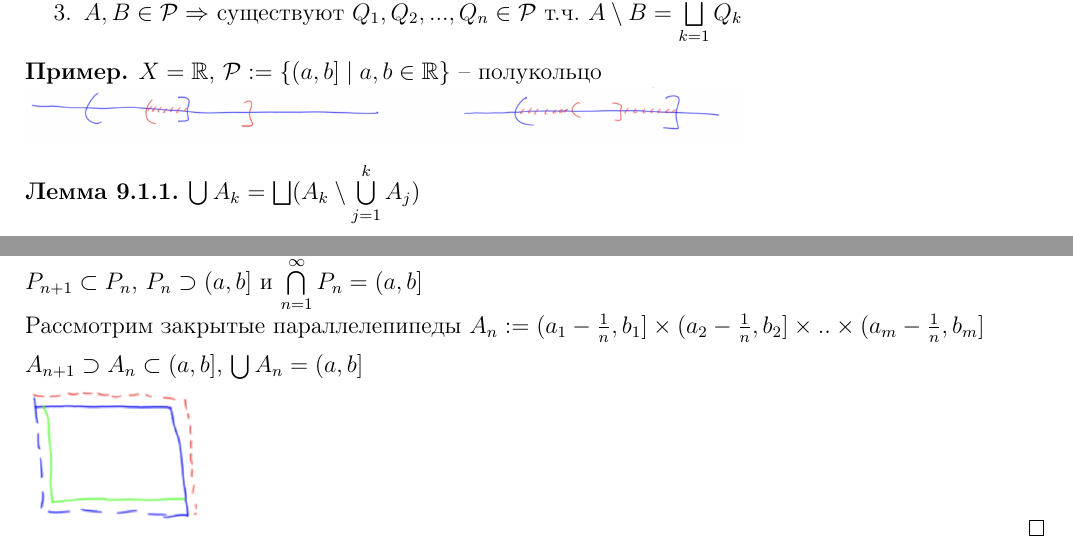
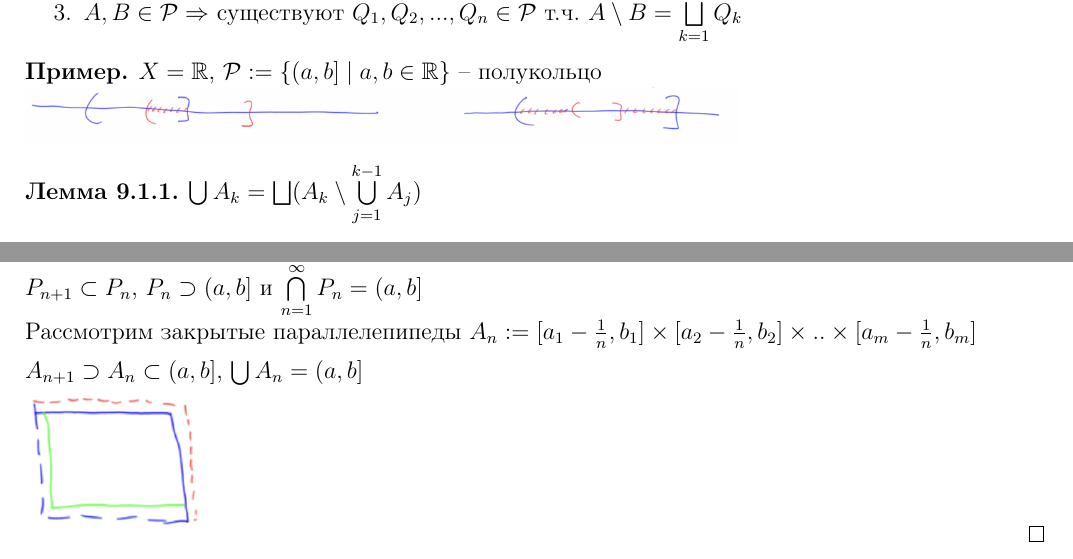
Before and after one commit to kristinadriam/hse-notes, a LaTeX document (second-year/calculus/src/term3-calculus.tex, which reads second-year/calculus/src/23-09-07.tex): two parts of pages 4 and 6 of 16, joined at a grey line, cut so that both start at the same text. Compiled offline with pdfLaTeX.

Commit message:
small fixes

```diff
--- a/second-year/calculus/src/23-09-07.tex
+++ b/second-year/calculus/src/23-09-07.tex
@@ -165,7 +165,7 @@ $X \setminus  \bigcup\limits_{\alpha \in I} E_\alpha = \bigcap\limits_{\alpha \i
 \end{example}
 
 \begin{lemma}
-    $\bigcup A_k=\bigsqcup (A_k \setminus \bigcup\limits_{j=1}^k A_j)$
+    $\bigcup A_k=\bigsqcup (A_k \setminus \bigcup\limits_{j=1}^{k - 1} A_j)$
 \end{lemma}
 
 \begin{proof} Проверяем «$\supset$»: $B_k := A_k \setminus \bigcup\limits_{j=1}^{k-1} A_j \subset A_k \Rightarrow \bigcup A_k \supset \bigcup B_k$
@@ -257,7 +257,7 @@ $X \setminus  \bigcup\limits_{\alpha \in I} E_\alpha = \bigcap\limits_{\alpha \i
 
     $P_{n+1}\subset P_n$, $P_n\supset (a, b]$ и $\bigcap\limits_{n=1}^\infty P_n=(a, b]$
 
-    Рассмотрим закрытые параллелепипеды $A_n := (a_1 - \frac{1}{n}, b_1] \times (a_2 - \frac{1}{n}, b_2] \times .. \times (a_m - \frac{1}{n}, b_m]$
+    Рассмотрим закрытые параллелепипеды $A_n := [a_1 - \frac{1}{n}, b_1] \times [a_2 - \frac{1}{n}, b_2] \times .. \times [a_m - \frac{1}{n}, b_m]$
 
     $A_{n+1} \supset A_n \subset (a, b]$, $\bigcup A_n = (a, b]$
 
```
Also changed, not shown: second-year/calculus/src/term3-calculus.pdf, second-year/calculus/src/23-09-07.tex (4 more changed lines).
